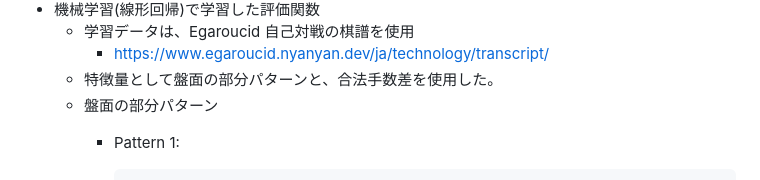
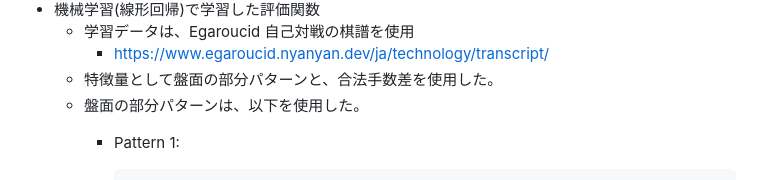
Before and after one commit to ikepggthb/deft-reversi-engine, a Markdown page: README.md, the part around one of its changes. Rendered like a GitHub page.

````diff
--- a/README.md
+++ b/README.md
@@ -27,7 +27,7 @@ Deft Reversi Engineを搭載したオセロゲームは、以下のウェブサ
    - 学習データは、Egaroucid 自己対戦の棋譜を使用
      - https://www.egaroucid.nyanyan.dev/ja/technology/transcript/
    - 特徴量として盤面の部分パターンと、合法手数差を使用した。
-   - 盤面の部分パターン
+   - 盤面の部分パターンは、以下を使用した。
         - Pattern 1:
             ```
             X.XXXX.X
````
Also changed, not shown: other parts of README.md (+0 -1 lines).
